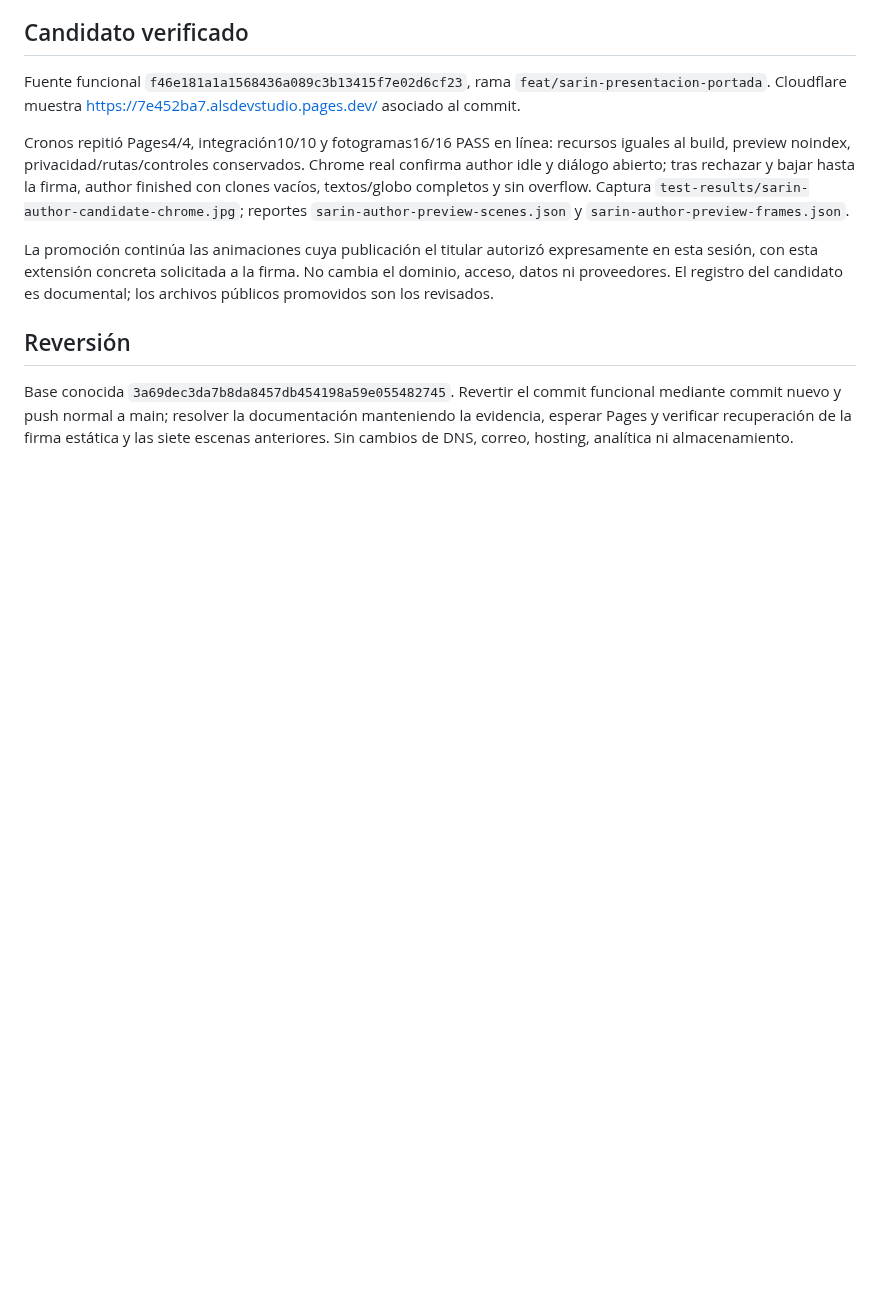
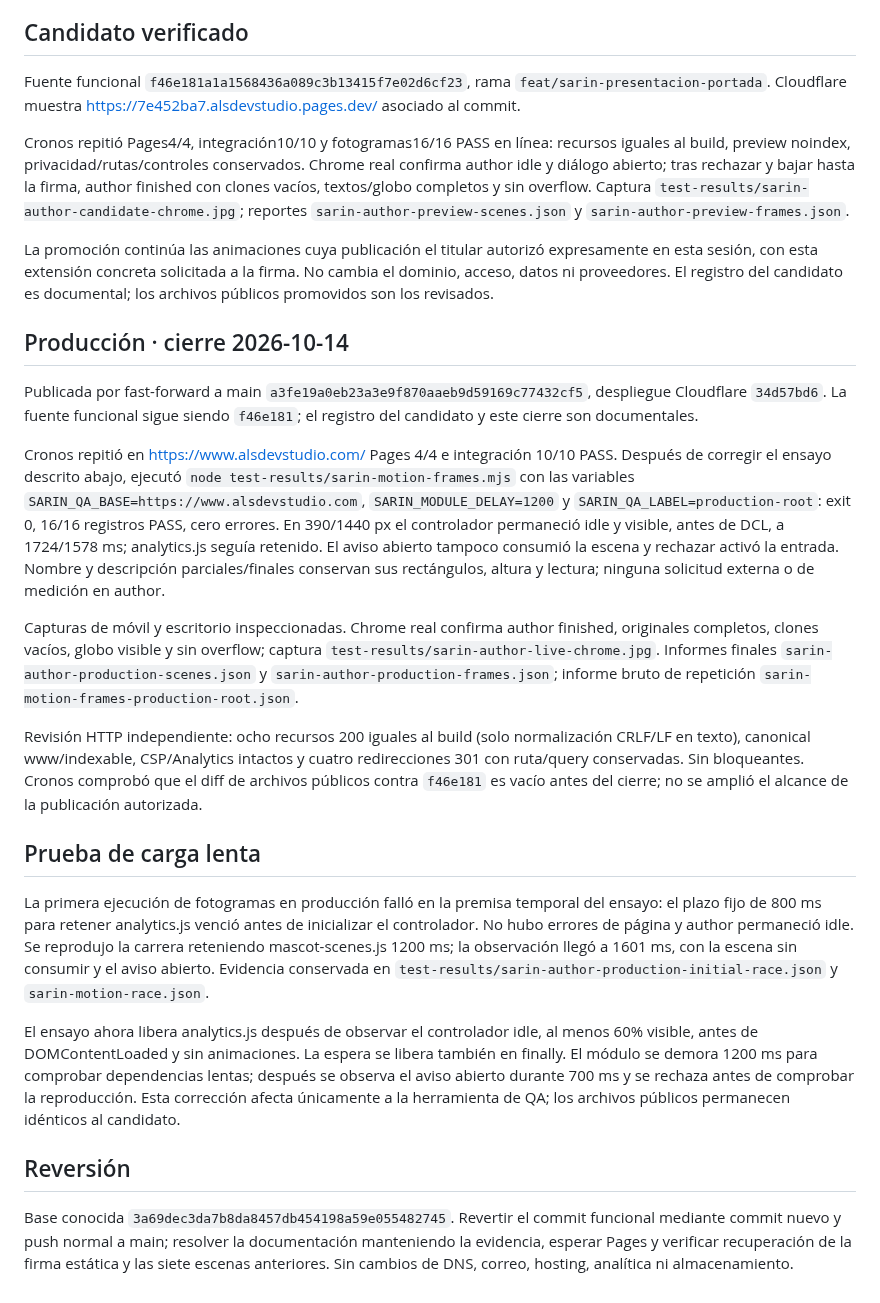
Before and after one commit to andresleosan/ALSDevStudio, a Markdown page: docs/SARIN-PRESENTACION-PORTADA.md, the part around the change. Rendered like a GitHub page; blank space fills up the shorter version.

Commit message:
docs: cerrar presentación animada de Sarin en producción

```diff
--- a/docs/SARIN-PRESENTACION-PORTADA.md
+++ b/docs/SARIN-PRESENTACION-PORTADA.md
@@ -32,6 +32,22 @@ Cronos repitió Pages4/4, integración10/10 y fotogramas16/16 PASS en línea: re
 
 La promoción continúa las animaciones cuya publicación el titular autorizó expresamente en esta sesión, con esta extensión concreta solicitada a la firma. No cambia el dominio, acceso, datos ni proveedores. El registro del candidato es documental; los archivos públicos promovidos son los revisados.
 
+## Producción · cierre 2026-10-14
+
+Publicada por fast-forward a main `a3fe19a0eb23a3e9f870aaeb9d59169c77432cf5`, despliegue Cloudflare `34d57bd6`. La fuente funcional sigue siendo `f46e181`; el registro del candidato y este cierre son documentales.
+
+Cronos repitió en https://www.alsdevstudio.com/ Pages 4/4 e integración 10/10 PASS. Después de corregir el ensayo descrito abajo, ejecutó `node test-results/sarin-motion-frames.mjs` con las variables `SARIN_QA_BASE=https://www.alsdevstudio.com`, `SARIN_MODULE_DELAY=1200` y `SARIN_QA_LABEL=production-root`: exit 0, 16/16 registros PASS, cero errores. En 390/1440 px el controlador permaneció idle y visible, antes de DCL, a 1724/1578 ms; analytics.js seguía retenido. El aviso abierto tampoco consumió la escena y rechazar activó la entrada. Nombre y descripción parciales/finales conservan sus rectángulos, altura y lectura; ninguna solicitud externa o de medición en author.
+
+Capturas de móvil y escritorio inspeccionadas. Chrome real confirma author finished, originales completos, clones vacíos, globo visible y sin overflow; captura `test-results/sarin-author-live-chrome.jpg`. Informes finales `sarin-author-production-scenes.json` y `sarin-author-production-frames.json`; informe bruto de repetición `sarin-motion-frames-production-root.json`.
+
+Revisión HTTP independiente: ocho recursos 200 iguales al build (solo normalización CRLF/LF en texto), canonical www/indexable, CSP/Analytics intactos y cuatro redirecciones 301 con ruta/query conservadas. Sin bloqueantes. Cronos comprobó que el diff de archivos públicos contra `f46e181` es vacío antes del cierre; no se amplió el alcance de la publicación autorizada.
+
+## Prueba de carga lenta
+
+La primera ejecución de fotogramas en producción falló en la premisa temporal del ensayo: el plazo fijo de 800 ms para retener analytics.js venció antes de inicializar el controlador. No hubo errores de página y author permaneció idle. Se reprodujo la carrera reteniendo mascot-scenes.js 1200 ms; la observación llegó a 1601 ms, con la escena sin consumir y el aviso abierto. Evidencia conservada en `test-results/sarin-author-production-initial-race.json` y `sarin-motion-race.json`.
+
+El ensayo ahora libera analytics.js después de observar el controlador idle, al menos 60% visible, antes de DOMContentLoaded y sin animaciones. La espera se libera también en finally. El módulo se demora 1200 ms para comprobar dependencias lentas; después se observa el aviso abierto durante 700 ms y se rechaza antes de comprobar la reproducción. Esta corrección afecta únicamente a la herramienta de QA; los archivos públicos permanecen idénticos al candidato.
+
 ## Reversión
 
 Base conocida `3a69dec3da7b8da8457db454198a59e055482745`. Revertir el commit funcional mediante commit nuevo y push normal a main; resolver la documentación manteniendo la evidencia, esperar Pages y verificar recuperación de la firma estática y las siete escenas anteriores. Sin cambios de DNS, correo, hosting, analítica ni almacenamiento.
```
Also changed, not shown: tasks.md (+2 -1 lines).
